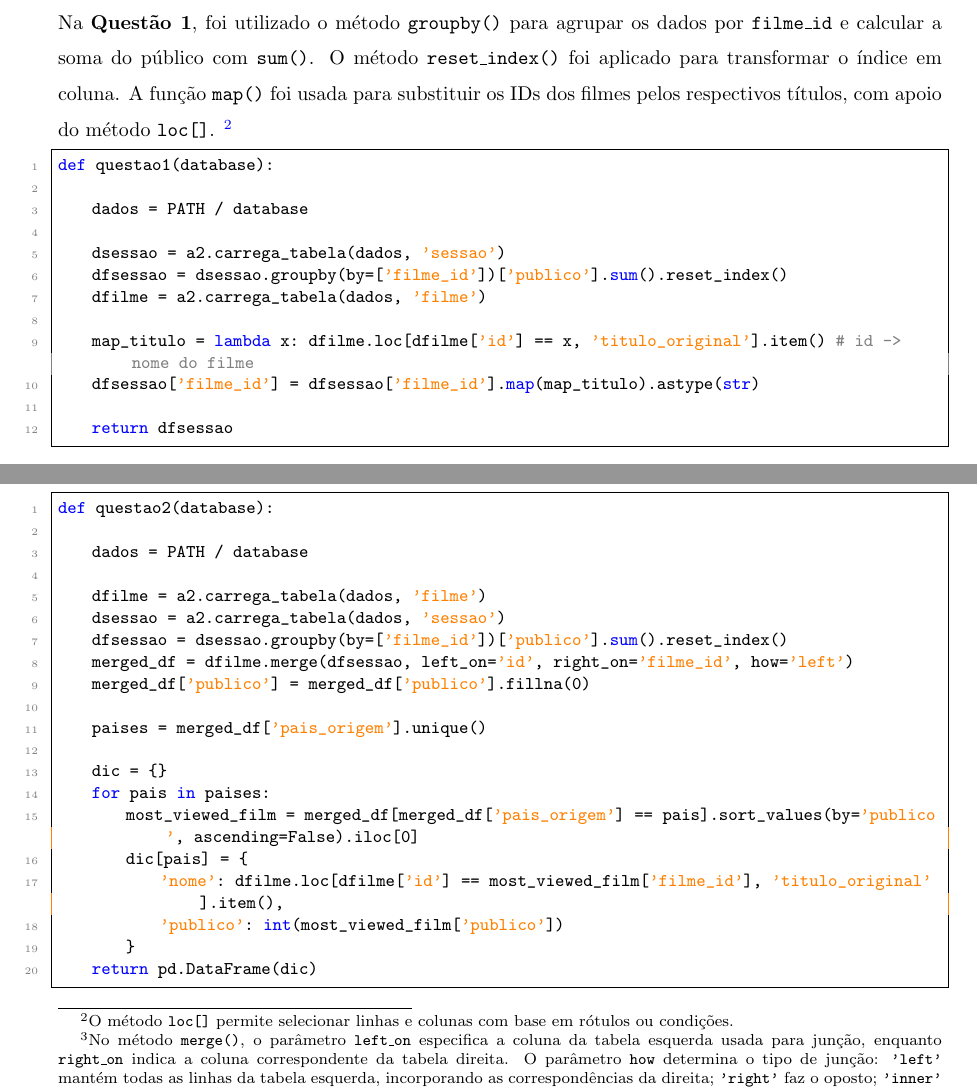
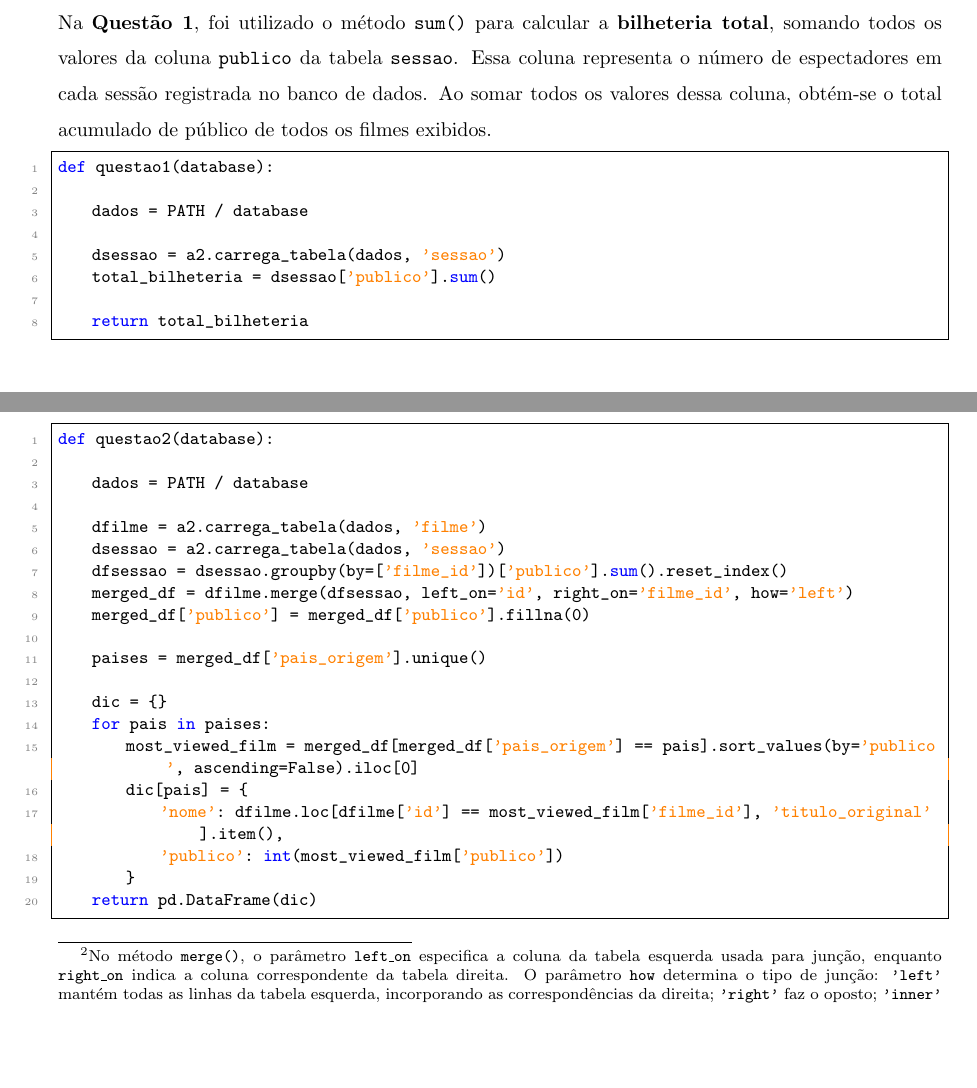
Before and after one commit to Gontijo8199/A2-IntroComp, a LaTeX paper (tex/relatorio.tex): two parts of page 4 of 15, joined at a grey line, cut at the place of the change, the shorter picture padded with empty space. Compiled offline with pdfLaTeX.

Commit message:
mudanças no código da questão 1 e adaptação do mesmo ao latex

```diff
--- a/tex/relatorio.tex
+++ b/tex/relatorio.tex
@@ -105,7 +105,7 @@ if __name__ == '__main__':
 \pagebreak
 \linespread{1.5}
 \subsection*{Questão 1}
-Na \textbf{Questão 1}, foi utilizado o método \texttt{groupby()} para agrupar os dados por \texttt{filme\_id} e calcular a soma do público com \texttt{sum()}. O método \texttt{reset\_index()} foi aplicado para transformar o índice em coluna. A função \texttt{map()} foi usada para substituir os IDs dos filmes pelos respectivos títulos, com apoio do método \texttt{loc[]}.  \footnote{O método \texttt{loc[]} permite selecionar linhas e colunas com base em rótulos ou condições.}
+Na \textbf{Questão 1}, foi utilizado o método \texttt{sum()} para calcular a \textbf{bilheteria total}, somando todos os valores da coluna \texttt{publico} da tabela \texttt{sessao}. Essa coluna representa o número de espectadores em cada sessão registrada no banco de dados. Ao somar todos os valores dessa coluna, obtém-se o total acumulado de público de todos os filmes exibidos.
 
 \linespread{1}
 \begin{lstlisting}
@@ -114,13 +114,9 @@ def questao1(database):
     dados = PATH / database
 
     dsessao = a2.carrega_tabela(dados, 'sessao')
-    dfsessao = dsessao.groupby(by=['filme_id'])['publico'].sum().reset_index()
-    dfilme = a2.carrega_tabela(dados, 'filme')
+    total_bilheteria = dsessao['publico'].sum()
 
-    map_titulo = lambda x: dfilme.loc[dfilme['id'] == x, 'titulo_original'].item() # id -> nome do filme
-    dfsessao['filme_id'] =  dfsessao['filme_id'].map(map_titulo).astype(str)
-
-    return dfsessao
+    return total_bilheteria
 \end{lstlisting}
 \linespread{1.5}
 \subsection*{Questão 2}
```
Also changed, not shown: 1 other file.
